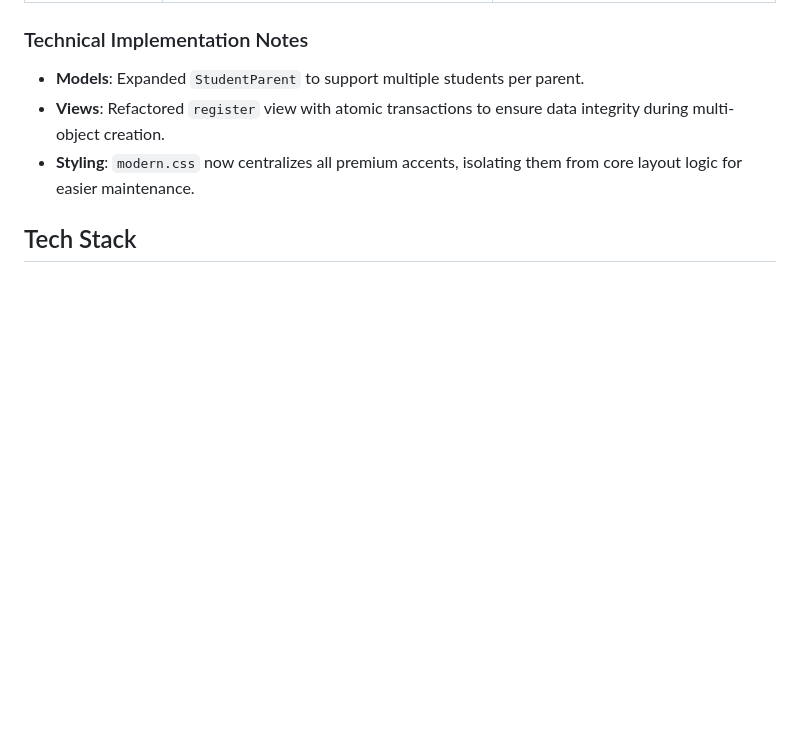
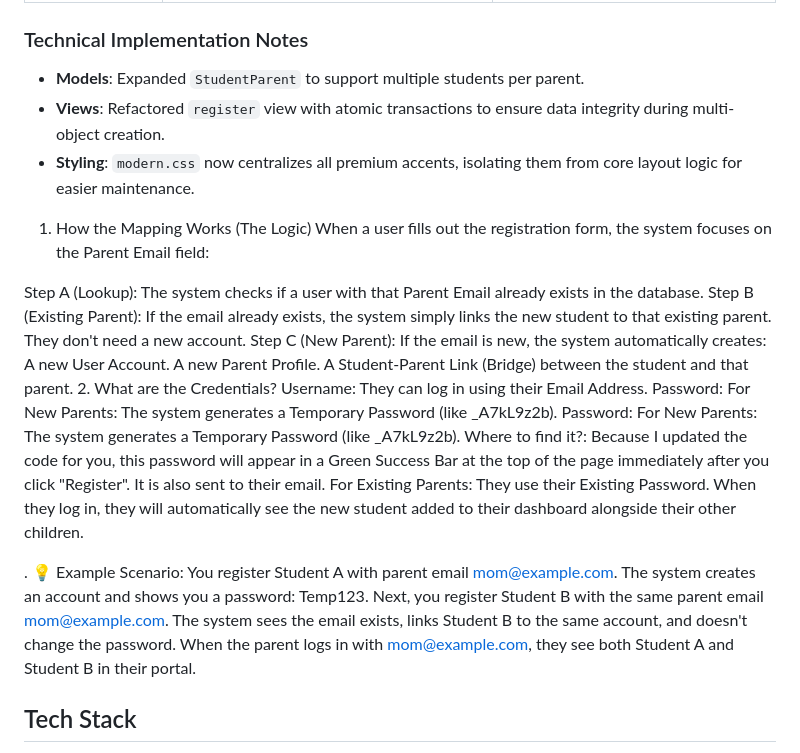
Before and after one commit to Bhaskar0001/Student-Registration, a Markdown page: Readme.md, the part around the change. Rendered like a GitHub page; blank space fills up the shorter version.

```diff
--- a/Readme.md
+++ b/Readme.md
@@ -31,6 +31,32 @@ I have included several utility scripts to help with development:
 - **Views**: Refactored `register` view with atomic transactions to ensure data integrity during multi-object creation.
 - **Styling**: `modern.css` now centralizes all premium accents, isolating them from core layout logic for easier maintenance.
 
+
+1. How the Mapping Works (The Logic)
+When a user fills out the registration form, the system focuses on the Parent Email field:
+
+Step A (Lookup): The system checks if a user with that Parent Email already exists in the database.
+Step B (Existing Parent): If the email already exists, the system simply links the new student to that existing parent. They don't need a new account.
+Step C (New Parent): If the email is new, the system automatically creates:
+A new User Account.
+A new Parent Profile.
+A Student-Parent Link (Bridge) between the student and that parent.
+2. What are the Credentials?
+Username: They can log in using their Email Address.
+Password:
+For New Parents: The system generates a Temporary Password (like _A7kL9z2b).
+Password:
+For New Parents: The system generates a Temporary Password (like _A7kL9z2b).
+Where to find it?: Because I updated the code for you, this password will appear in a Green Success Bar at the top of the page immediately after you click "Register". It is also sent to their email.
+For Existing Parents: They use their Existing Password. When they log in, they will automatically see the new student added to their dashboard alongside their other children.
+
+.
+💡 Example Scenario:
+You register Student A with parent email mom@example.com.
+The system creates an account and shows you a password: Temp123.
+Next, you register Student B with the same parent email mom@example.com.
+The system sees the email exists, links Student B to the same account, and doesn't change the password.
+When the parent logs in with mom@example.com, they see both Student A and Student B in their portal.
 
 
 
```
